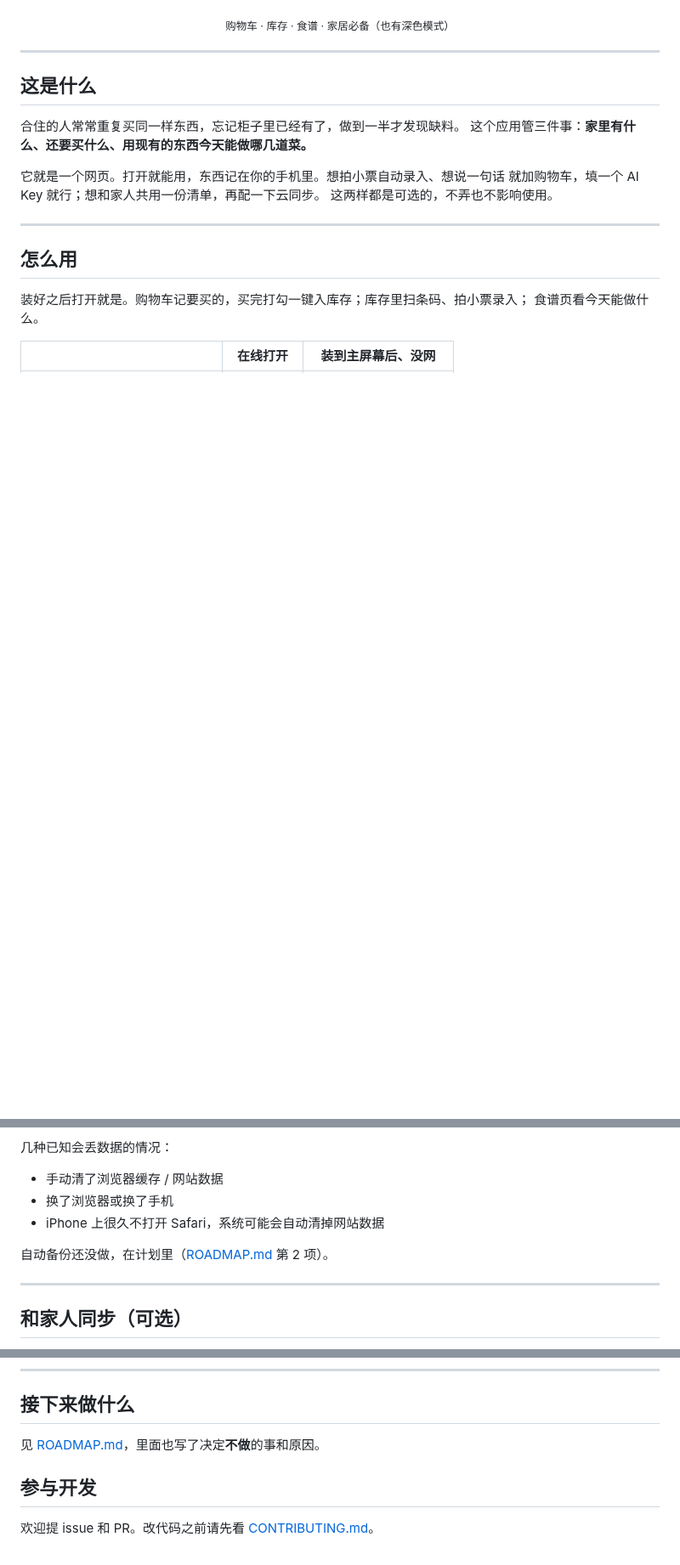
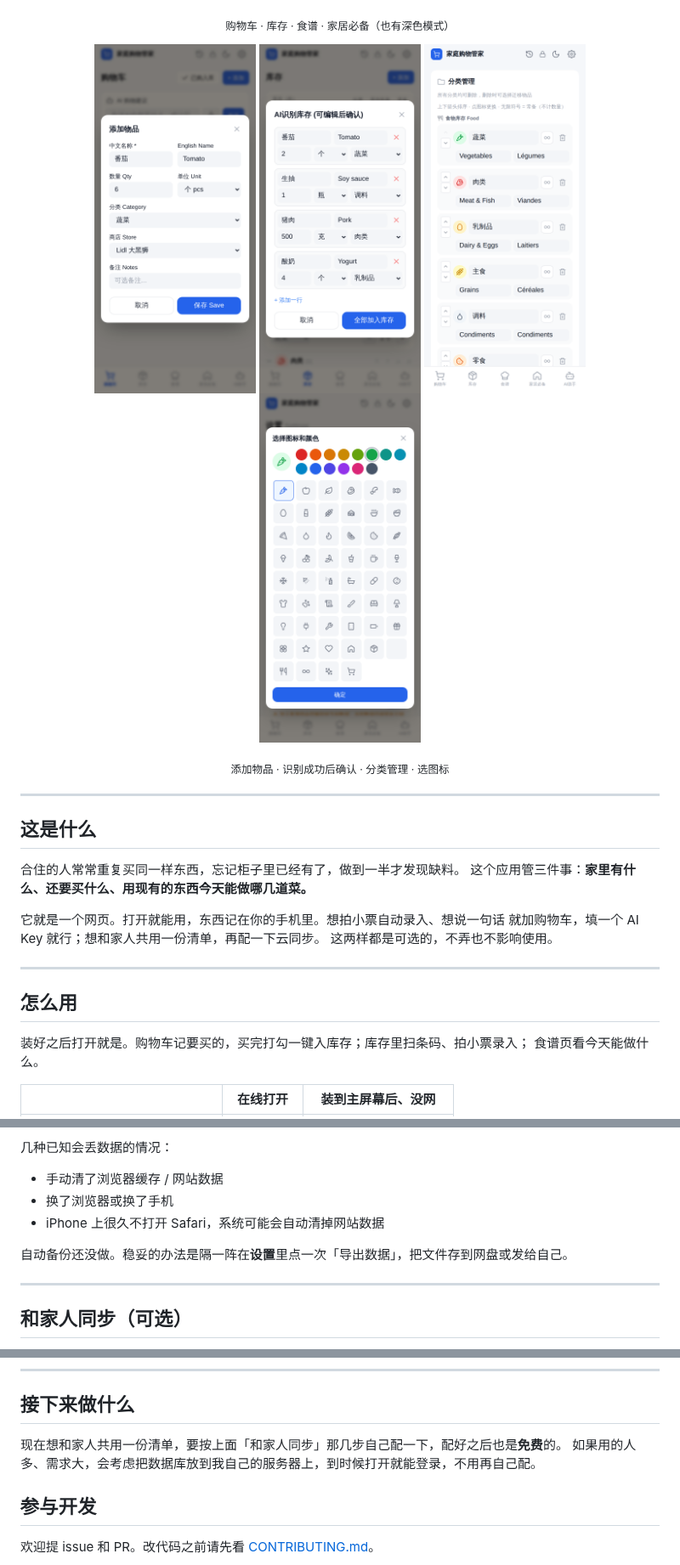
Before and after one commit to Alanine4/home-manager, a Markdown page: README.md, 3 parts joined by grey strips. Shown at 85% size. GitHub-like rendering; pictures changed too: docs/screenshots/add-item.png (added), docs/screenshots/ai-confirm.png (added), docs/screenshots/categories.png (added); blank space fills up the shorter version.

```diff
--- a/README.md
+++ b/README.md
@@ -21,6 +21,13 @@
   <img src="docs/screenshots/household.png" width="190" alt="家居必备：洗护清洁用品，低库存提醒">
 </p>
 <p align="center"><sub>购物车 · 库存 · 食谱 · 家居必备（也有深色模式）</sub></p>
+<p align="center">
+  <img src="docs/screenshots/add-item.png" width="190" alt="添加物品：中英文名、数量、分类、商店">
+  <img src="docs/screenshots/ai-confirm.png" width="190" alt="AI 识别成功后逐条确认，可改数量和分类">
+  <img src="docs/screenshots/categories.png" width="190" alt="分类管理：改名、排序、换图标和颜色">
+  <img src="docs/screenshots/icon-picker.png" width="190" alt="给分类选图标和颜色">
+</p>
+<p align="center"><sub>添加物品 · 识别成功后确认 · 分类管理 · 选图标</sub></p>
 
 ---
 
@@ -98,7 +105,7 @@
 - 换了浏览器或换了手机
 - iPhone 上很久不打开 Safari，系统可能会自动清掉网站数据
 
-自动备份还没做，在计划里（[ROADMAP.md](ROADMAP.md) 第 2 项）。
+自动备份还没做。稳妥的办法是隔一阵在**设置**里点一次「导出数据」，把文件存到网盘或发给自己。
 
 ---
 
@@ -169,7 +176,8 @@ iPhone 上，主屏幕图标打开的应用和 Safari 标签页是**两个独立
 
 ## 接下来做什么
 
-见 [ROADMAP.md](ROADMAP.md)，里面也写了决定**不做**的事和原因。
+现在想和家人共用一份清单，要按上面「和家人同步」那几步自己配一下，配好之后也是**免费**的。
+如果用的人多、需求大，会考虑把数据库放到我自己的服务器上，到时候打开就能登录，不用再自己配。
 
 ## 参与开发
 
```
Also changed, not shown: CONTRIBUTING.md (+0 -1 lines), README.en.md (+11 -2 lines), ROADMAP.md (deleted, +0 -132 lines).
